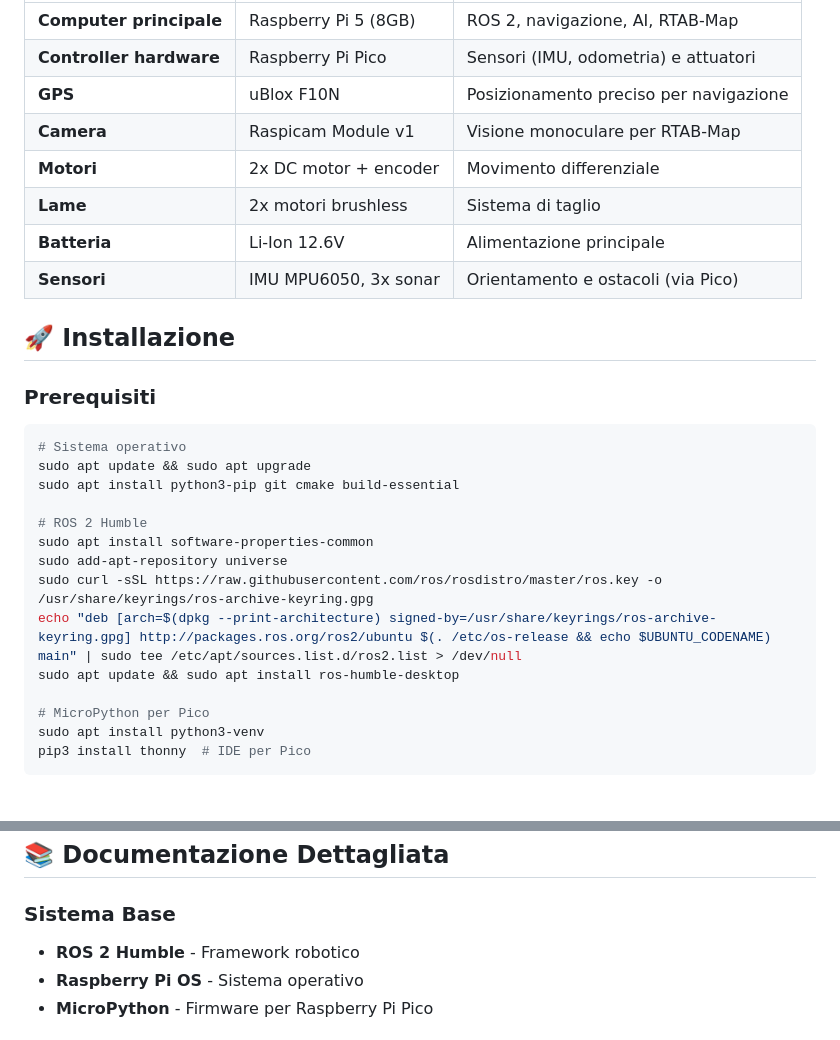
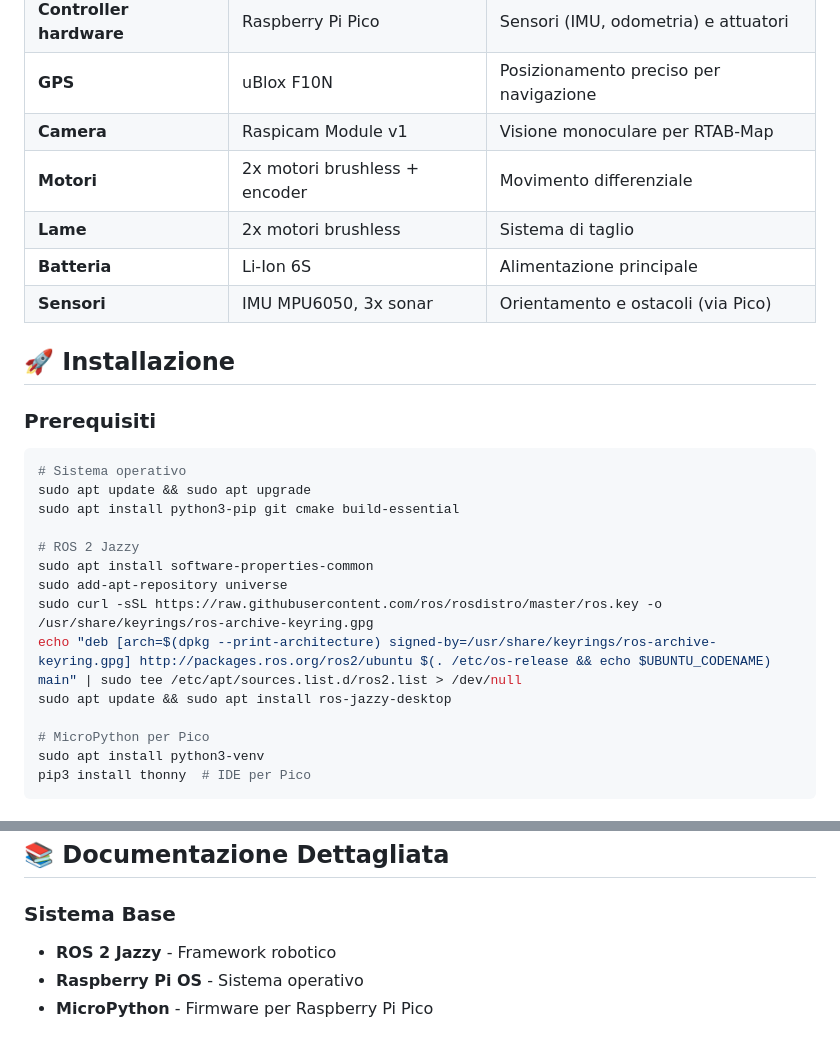
Before and after one commit to evlas/smartmower, a Markdown page: README.md, 2 parts joined by grey strips. Rendered like a GitHub page.

```diff
--- a/README.md
+++ b/README.md
@@ -127,9 +127,9 @@ mower/
 | **Controller hardware** | Raspberry Pi Pico | Sensori (IMU, odometria) e attuatori |
 | **GPS** | uBlox F10N | Posizionamento preciso per navigazione |
 | **Camera** | Raspicam Module v1 | Visione monoculare per RTAB-Map |
-| **Motori** | 2x DC motor + encoder | Movimento differenziale |
+| **Motori** | 2x motori brushless + encoder | Movimento differenziale |
 | **Lame** | 2x motori brushless | Sistema di taglio |
-| **Batteria** | Li-Ion 12.6V | Alimentazione principale |
+| **Batteria** | Li-Ion 6S | Alimentazione principale |
 | **Sensori** | IMU MPU6050, 3x sonar | Orientamento e ostacoli (via Pico) |
 
 ## 🚀 Installazione
@@ -140,12 +140,12 @@ mower/
 sudo apt update && sudo apt upgrade
 sudo apt install python3-pip git cmake build-essential
 
-# ROS 2 Humble
+# ROS 2 Jazzy
 sudo apt install software-properties-common
 sudo add-apt-repository universe
 sudo curl -sSL https://raw.githubusercontent.com/ros/rosdistro/master/ros.key -o /usr/share/keyrings/ros-archive-keyring.gpg
 echo "deb [arch=$(dpkg --print-architecture) signed-by=/usr/share/keyrings/ros-archive-keyring.gpg] http://packages.ros.org/ros2/ubuntu $(. /etc/os-release && echo $UBUNTU_CODENAME) main" | sudo tee /etc/apt/sources.list.d/ros2.list > /dev/null
-sudo apt update && sudo apt install ros-humble-desktop
+sudo apt update && sudo apt install ros-jazzy-desktop
 
 # MicroPython per Pico
 sudo apt install python3-venv
@@ -294,7 +294,7 @@ ros2 launch mower_bringup bringup_pico.launch.py
 ## 📚 Documentazione Dettagliata
 
 ### Sistema Base
-- **ROS 2 Humble** - Framework robotico
+- **ROS 2 Jazzy** - Framework robotico
 - **Raspberry Pi OS** - Sistema operativo
 - **MicroPython** - Firmware per Raspberry Pi Pico
 
```
